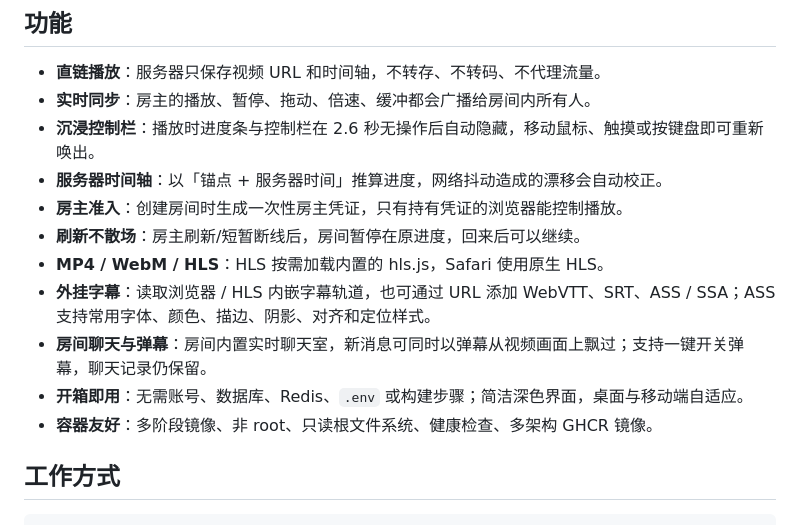
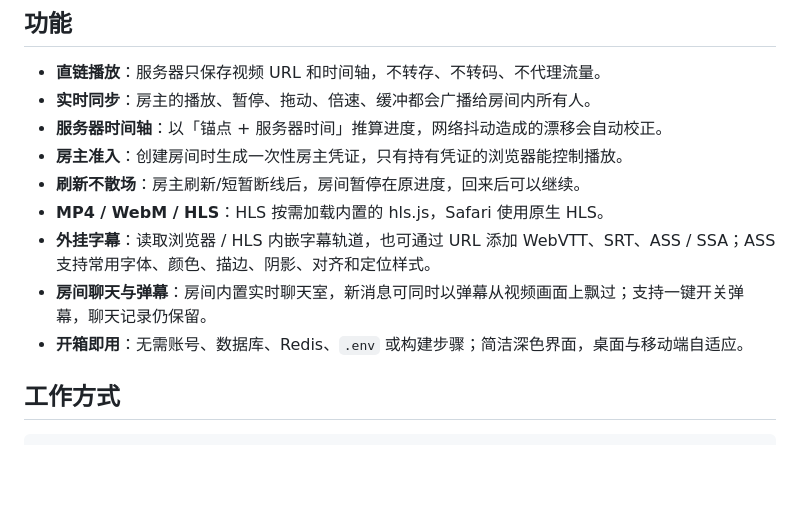
Before and after one commit to luvhx/watch-together, a Markdown page: README.md, the part around the change. Rendered like a GitHub page; blank space fills up the shorter version.

Commit message:
更新 README.md

```diff
--- a/README.md
+++ b/README.md
@@ -14,7 +14,6 @@
 
 - **直链播放**：服务器只保存视频 URL 和时间轴，不转存、不转码、不代理流量。
 - **实时同步**：房主的播放、暂停、拖动、倍速、缓冲都会广播给房间内所有人。
-- **沉浸控制栏**：播放时进度条与控制栏在 2.6 秒无操作后自动隐藏，移动鼠标、触摸或按键盘即可重新唤出。
 - **服务器时间轴**：以「锚点 + 服务器时间」推算进度，网络抖动造成的漂移会自动校正。
 - **房主准入**：创建房间时生成一次性房主凭证，只有持有凭证的浏览器能控制播放。
 - **刷新不散场**：房主刷新/短暂断线后，房间暂停在原进度，回来后可以继续。
@@ -22,7 +21,6 @@
 - **外挂字幕**：读取浏览器 / HLS 内嵌字幕轨道，也可通过 URL 添加 WebVTT、SRT、ASS / SSA；ASS 支持常用字体、颜色、描边、阴影、对齐和定位样式。
 - **房间聊天与弹幕**：房间内置实时聊天室，新消息可同时以弹幕从视频画面上飘过；支持一键开关弹幕，聊天记录仍保留。
 - **开箱即用**：无需账号、数据库、Redis、`.env` 或构建步骤；简洁深色界面，桌面与移动端自适应。
-- **容器友好**：多阶段镜像、非 root、只读根文件系统、健康检查、多架构 GHCR 镜像。
 
 ## 工作方式
 
```
